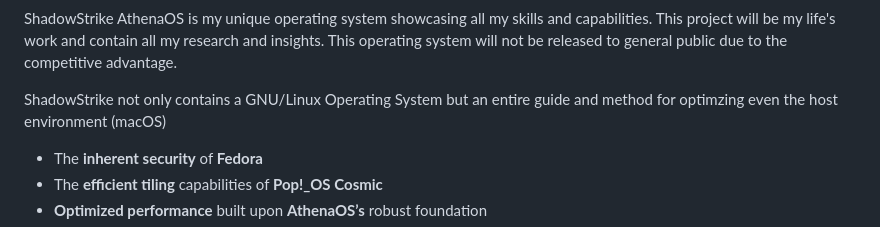
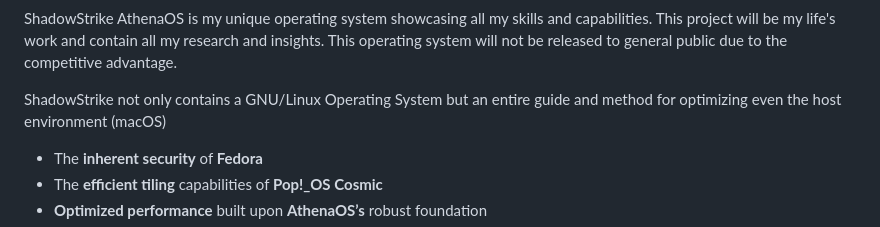
Before and after one commit to Epsilon0xCell/CY83R-Profile-Archive, a Markdown page: README.md, the part around the change. Drawn GitHub-style.

```diff
--- a/README.md
+++ b/README.md
@@ -79,7 +79,7 @@ Armed with stories of my leadership in the popular club and the critical 3D prin
 
 ShadowStrike AthenaOS is my unique operating system showcasing all my skills and capabilities. This project will be my life's work and contain all my research and insights. This operating system will not be released to general public due to the competitive advantage.
 
-ShadowStrike not only contains a GNU/Linux Operating System but an entire guide and method for optimzing even the host environment (macOS)
+ShadowStrike not only contains a GNU/Linux Operating System but an entire guide and method for optimizing even the host environment (macOS)
 
 - The **inherent security** of **Fedora**
 - The **efficient tiling** capabilities of **Pop!_OS Cosmic**
```
